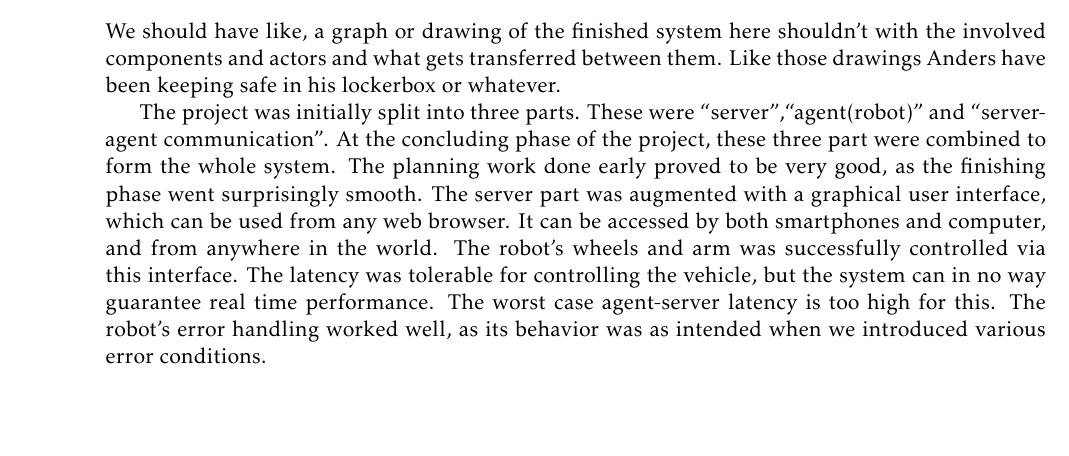
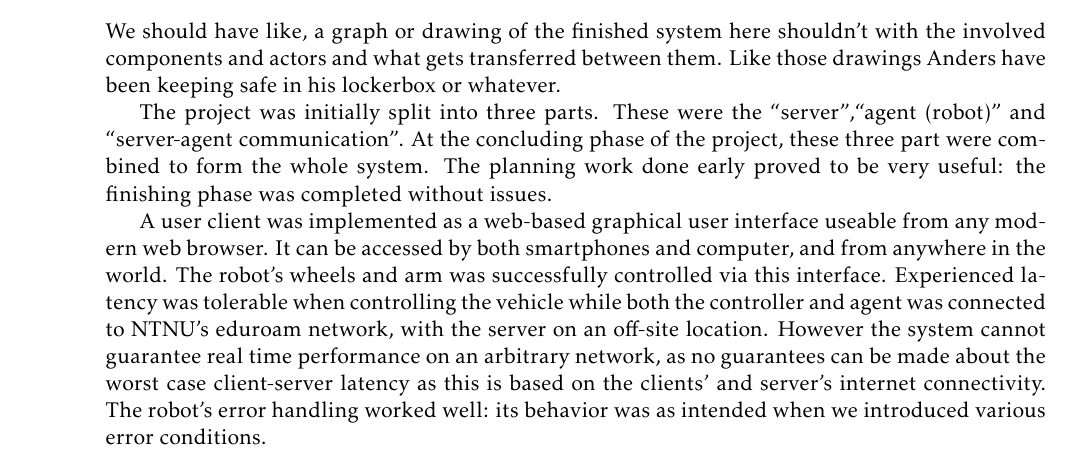
Before and after one commit to tverrkraftig/technical-report, a LaTeX thesis (report.tex, which reads result/result.tex): part of page 22 of 24, cut so that both start at the same text, the shorter picture padded with empty space. Compiled offline with pdfLaTeX.

Commit message:
flourished the formulations in result.tex a bit

```diff
--- a/result/result.tex
+++ b/result/result.tex
@@ -3,12 +3,14 @@ We should have like, a graph or drawing of the finished system here shouldn't wi
 Like those drawings Anders have been keeping safe in his lockerbox or whatever.
 
 
-The project was initially split into three parts. These were ``server'',``agent(robot)'' and ``server-agent communication''.
+The project was initially split into three parts.
+These were the ``server'',``agent (robot)'' and ``server-agent communication''.
 At the concluding phase of the project, these three part were combined to form the whole system.
-The planning work done early proved to be very good, as the finishing phase went surprisingly smooth.
-The server part was augmented with a graphical user interface, which can be used from any web browser.
+The planning work done early proved to be very useful: the finishing phase was completed without issues.
+
+A user client was implemented as a web-based graphical user interface useable from any modern web browser.
 It can be accessed by both smartphones and computer, and from anywhere in the world.
 The robot's wheels and arm was successfully controlled via this interface.
-The latency was tolerable for controlling the vehicle, but the system can in no way guarantee real time performance.
-The worst case agent-server latency is too high for this.
-The robot's error handling worked well, as its behavior was as intended when we introduced various error conditions.
+Experienced latency was tolerable when controlling the vehicle while both the controller and agent was connected to NTNU's eduroam network, with the server on an off-site location.
+However the system cannot guarantee real time performance on an arbitrary network, as no guarantees can be made about the worst case client-server latency as this is based on the clients' and server's internet connectivity.
+The robot's error handling worked well: its behavior was as intended when we introduced various error conditions.
```
